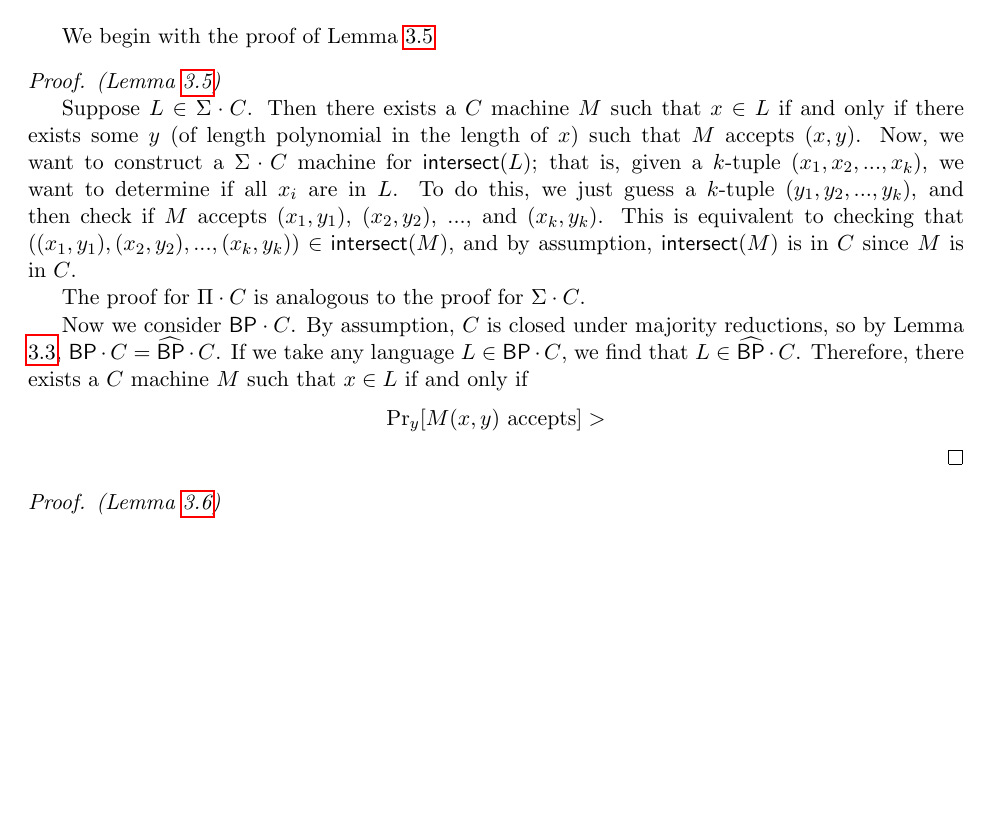
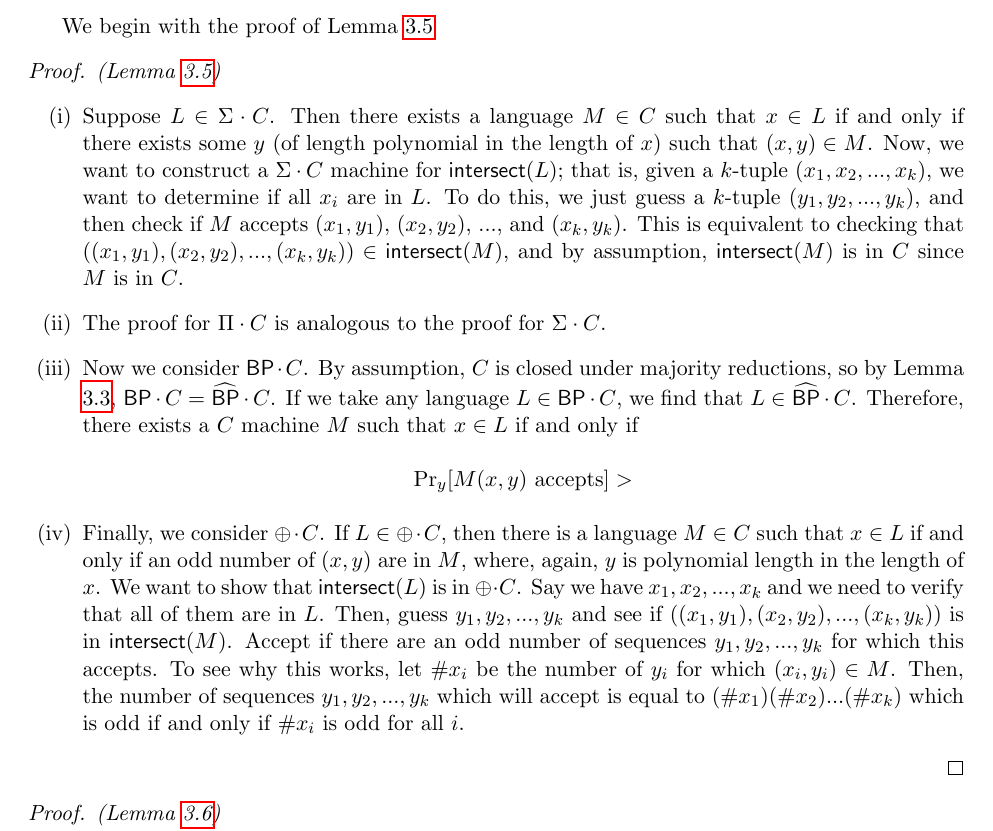
Before and after one commit to bhamrick/18.405-final-project, a LaTeX document (paper.tex): part of page 3 of 5, cut so that both start at the same text, the shorter picture padded with empty space. Compiled offline with pdfLaTeX.

Commit message:
proof that parity is closed under intersection

```diff
--- a/paper.tex
+++ b/paper.tex
@@ -134,15 +134,18 @@ Let $C$ be a \emph{$\{\Sigma,\Pi,\bp,\parity\}$}-constructible complexity class.
 \end{lemma}
 We begin with the proof of Lemma \ref{intersectionlemma}
 \begin{proof} \emph{(Lemma \ref{intersectionlemma})}
+\begin{enumerate}
+\item[(i)] Suppose $L \in \Sigma\cdot C$. Then there exists a language $M\in C$ such that $x \in L$ if and only if there exists some $y$ (of length polynomial in the length of $x$) such that $(x, y)\in M$. Now, we want to construct a $\Sigma \cdot C$ machine for $\intersect(L)$; that is, given a $k$-tuple $(x_1,x_2,...,x_k)$, we want to determine if all $x_i$ are in $L$. To do this, we just guess a $k$-tuple $(y_1,y_2,...,y_k)$, and then check if $M$ accepts $(x_1, y_1)$, $(x_2, y_2)$, ..., and $(x_k, y_k)$. This is equivalent to checking that $((x_1,y_1),(x_2,y_2),...,(x_k,y_k)) \in \intersect(M)$, and by assumption, $\intersect(M)$ is in $C$ since $M$ is in $C$.
 
-Suppose $L \in \Sigma\cdot C$. Then there exists a $C$ machine $M$ such that $x \in L$ if and only if there exists some $y$ (of length polynomial in the length of $x$) such that $M$ accepts $(x, y)$. Now, we want to construct a $\Sigma \cdot C$ machine for $\intersect(L)$; that is, given a $k$-tuple $(x_1,x_2,...,x_k)$, we want to determine if all $x_i$ are in $L$. To do this, we just guess a $k$-tuple $(y_1,y_2,...,y_k)$, and then check if $M$ accepts $(x_1, y_1)$, $(x_2, y_2)$, ..., and $(x_k, y_k)$. This is equivalent to checking that $((x_1,y_1),(x_2,y_2),...,(x_k,y_k)) \in \intersect(M)$, and by assumption, $\intersect(M)$ is in $C$ since $M$ is in $C$.
+\item[(ii)] The proof for $\Pi \cdot C$ is analogous to the proof for $\Sigma \cdot C$.
 
-The proof for $\Pi \cdot C$ is analogous to the proof for $\Sigma \cdot C$.
-
-Now we consider $\bp \cdot C$. By assumption, $C$ is closed under majority reductions, so by Lemma \ref{majorityimpliesamplify}, $\bp \cdot C = \strongbp \cdot C$. If we take any language $L \in \bp \cdot C$, we find that $L \in \strongbp \cdot C$. Therefore, there exists a $C$ machine $M$ such that $x\in L$ if and only if
+\item[(iii)] Now we consider $\bp \cdot C$. By assumption, $C$ is closed under majority reductions, so by Lemma \ref{majorityimpliesamplify}, $\bp \cdot C = \strongbp \cdot C$. If we take any language $L \in \bp \cdot C$, we find that $L \in \strongbp \cdot C$. Therefore, there exists a $C$ machine $M$ such that $x\in L$ if and only if
 \begin{center}
 $\displaystyle \pr_y [M(x,y)\text{ accepts}] > $
 \end{center}
+
+\item[(iv)] Finally, we consider $\parity \cdot C$. If $L \in \parity \cdot C$, then there is a language $M \in C$ such that $x\in L$ if and only if an odd number of $(x,y)$ are in $M$, where, again, $y$ is polynomial length in the length of $x$. We want to show that $\intersect(L)$ is in $\parity \cdot C$. Say we have $x_1,x_2,...,x_k$ and we need to verify that all of them are in $L$. Then, guess $y_1,y_2,...,y_k$ and see if $((x_1,y_1),(x_2,y_2),...,(x_k,y_k))$ is in $\intersect(M)$. Accept if there are an odd number of sequences $y_1,y_2,...,y_k$ for which this accepts. To see why this works, let $\# x_i$ be the number of $y_i$ for which $(x_i, y_i) \in M$. Then, the number of sequences $y_1,y_2,...,y_k$ which will accept is equal to $(\# x_1)(\# x_2)...(\# x_k)$ which is odd if and only if $\# x_i$ is odd for all $i$.
+\end{enumerate}
 \end{proof}
 
 \begin{proof} \emph{(Lemma \ref{amplifymainlemma})}
```
